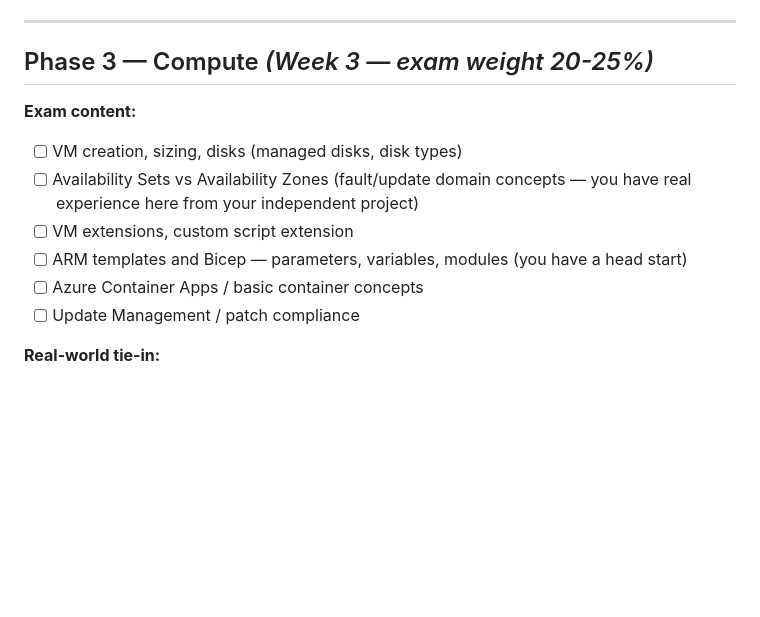
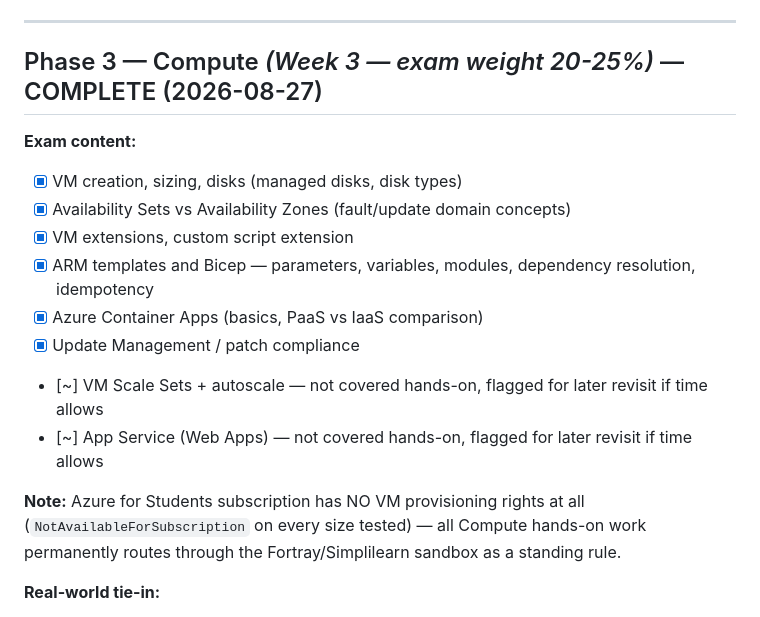
Before and after one commit to FunsoExpert/azure-learning-journey, a Markdown page: ROADMAP.md, the part around the change. Drawn GitHub-style; blank space fills up the shorter version.

Commit message:
Lab 23: patch management. Phase 3 (Compute) complete

```diff
--- a/ROADMAP.md
+++ b/ROADMAP.md
@@ -75,15 +75,21 @@ Commit after every lab — small, frequent commits. This is a real hiring-manage
 
 ---
 
-## Phase 3 — Compute *(Week 3 — exam weight 20-25%)*
+## Phase 3 — Compute *(Week 3 — exam weight 20-25%)* — COMPLETE (2026-08-27)
 
 **Exam content:**
-- [ ] VM creation, sizing, disks (managed disks, disk types)
-- [ ] Availability Sets vs Availability Zones (fault/update domain concepts — you have real experience here from your independent project)
-- [ ] VM extensions, custom script extension
-- [ ] ARM templates and Bicep — parameters, variables, modules (you have a head start)
-- [ ] Azure Container Apps / basic container concepts
-- [ ] Update Management / patch compliance
+- [x] VM creation, sizing, disks (managed disks, disk types)
+- [x] Availability Sets vs Availability Zones (fault/update domain concepts)
+- [x] VM extensions, custom script extension
+- [x] ARM templates and Bicep — parameters, variables, modules, dependency resolution, idempotency
+- [x] Azure Container Apps (basics, PaaS vs IaaS comparison)
+- [x] Update Management / patch compliance
+- [~] VM Scale Sets + autoscale — not covered hands-on, flagged for later revisit if time allows
+- [~] App Service (Web Apps) — not covered hands-on, flagged for later revisit if time allows
+
+**Note:** Azure for Students subscription has NO VM provisioning rights at all
+(`NotAvailableForSubscription` on every size tested) — all Compute hands-on work
+permanently routes through the Fortray/Simplilearn sandbox as a standing rule.
 
 **Real-world tie-in:**
 - Right-sizing VMs after deployment (cost optimization is a daily reality, not a one-time decision)
```
Also changed, not shown: labs/23-patch-management.md (added, +67 -0 lines).
